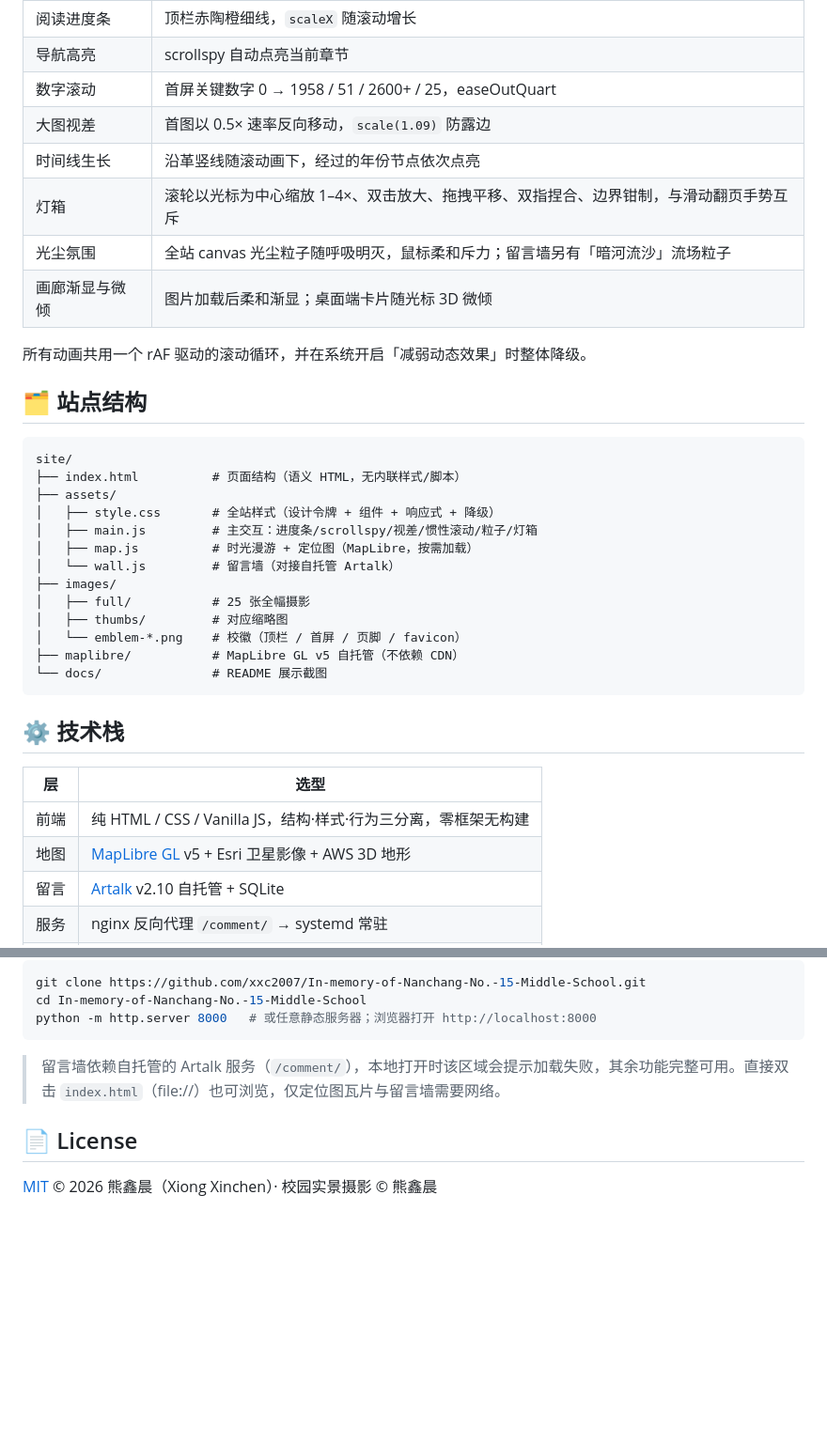
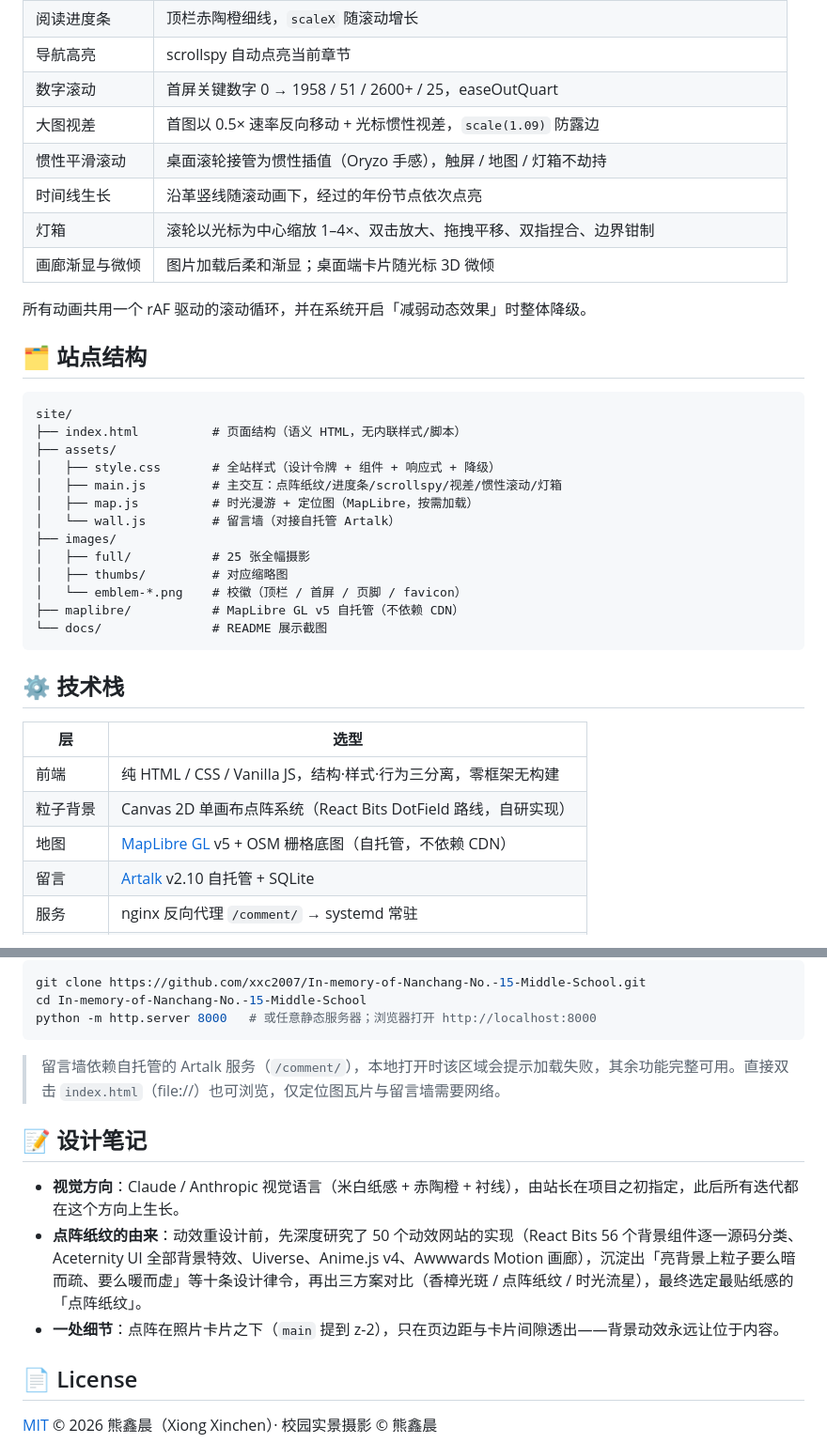
Before and after one commit to xxc2007/In-memory-of-Nanchang-No.-15-Middle-School, a Markdown page: README.md, 2 parts joined by grey strips. Shown: that part at 94% size. Rendered like a GitHub page; blank space fills up the shorter version.

```diff
--- a/README.md
+++ b/README.md
@@ -69,10 +92,10 @@
 | 阅读进度条 | 顶栏赤陶橙细线，`scaleX` 随滚动增长 |
 | 导航高亮 | scrollspy 自动点亮当前章节 |
 | 数字滚动 | 首屏关键数字 0 → 1958 / 51 / 2600+ / 25，easeOutQuart |
-| 大图视差 | 首图以 0.5× 速率反向移动，`scale(1.09)` 防露边 |
+| 大图视差 | 首图以 0.5× 速率反向移动 + 光标惯性视差，`scale(1.09)` 防露边 |
+| 惯性平滑滚动 | 桌面滚轮接管为惯性插值（Oryzo 手感），触屏 / 地图 / 灯箱不劫持 |
 | 时间线生长 | 沿革竖线随滚动画下，经过的年份节点依次点亮 |
-| 灯箱 | 滚轮以光标为中心缩放 1–4×、双击放大、拖拽平移、双指捏合、边界钳制，与滑动翻页手势互斥 |
-| 光尘氛围 | 全站 canvas 光尘粒子随呼吸明灭，鼠标柔和斥力；留言墙另有「暗河流沙」流场粒子 |
+| 灯箱 | 滚轮以光标为中心缩放 1–4×、双击放大、拖拽平移、双指捏合、边界钳制 |
 | 画廊渐显与微倾 | 图片加载后柔和渐显；桌面端卡片随光标 3D 微倾 |
 
 所有动画共用一个 rAF 驱动的滚动循环，并在系统开启「减弱动态效果」时整体降级。
@@ -84,7 +107,7 @@ site/
 ├── index.html          # 页面结构（语义 HTML，无内联样式/脚本）
 ├── assets/
 │   ├── style.css       # 全站样式（设计令牌 + 组件 + 响应式 + 降级）
-│   ├── main.js         # 主交互：进度条/scrollspy/视差/惯性滚动/粒子/灯箱
+│   ├── main.js         # 主交互：点阵纸纹/进度条/scrollspy/视差/惯性滚动/灯箱
 │   ├── map.js          # 时光漫游 + 定位图（MapLibre，按需加载）
 │   └── wall.js         # 留言墙（对接自托管 Artalk）
 ├── images/
@@ -100,7 +123,8 @@ site/
 | 层 | 选型 |
 |------|------|
 | 前端 | 纯 HTML / CSS / Vanilla JS，结构·样式·行为三分离，零框架无构建 |
-| 地图 | [MapLibre GL](https://maplibre.org) v5 + Esri 卫星影像 + AWS 3D 地形 |
+| 粒子背景 | Canvas 2D 单画布点阵系统（React Bits DotField 路线，自研实现） |
+| 地图 | [MapLibre GL](https://maplibre.org) v5 + OSM 栅格底图（自托管，不依赖 CDN） |
 | 留言 | [Artalk](https://artalk.js.org) v2.10 自托管 + SQLite |
 | 服务 | nginx 反向代理 `/comment/` → systemd 常驻 |
 | 部署 | Azure VM · Cloudflare DNS · Let's Encrypt |
@@ -117,6 +141,12 @@ python -m http.server 8000   # 或任意静态服务器；浏览器打开 http:/
 
 > 留言墙依赖自托管的 Artalk 服务（`/comment/`），本地打开时该区域会提示加载失败，其余功能完整可用。直接双击 `index.html`（file://）也可浏览，仅定位图瓦片与留言墙需要网络。
 
+## 📝 设计笔记
+
+- **视觉方向**：Claude / Anthropic 视觉语言（米白纸感 + 赤陶橙 + 衬线），由站长在项目之初指定，此后所有迭代都在这个方向上生长。
+- **点阵纸纹的由来**：动效重设计前，先深度研究了 50 个动效网站的实现（React Bits 56 个背景组件逐一源码分类、Aceternity UI 全部背景特效、Uiverse、Anime.js v4、Awwwards Motion 画廊），沉淀出「亮背景上粒子要么暗而疏、要么暖而虚」等十条设计律令，再出三方案对比（香樟光斑 / 点阵纸纹 / 时光流星），最终选定最贴纸感的「点阵纸纹」。
+- **一处细节**：点阵在照片卡片之下（`main` 提到 z-2），只在页边距与卡片间隙透出——背景动效永远让位于内容。
+
 ## 📄 License
 
 [MIT](LICENSE) © 2026 熊鑫晨（Xiong Xinchen）· 校园实景摄影 © 熊鑫晨
```
Also changed, not shown: other parts of README.md (+36 -13 lines), docs/screenshot-guestbook.png, docs/screenshot-hero.png, docs/screenshot-map.png, docs/screenshot-tour.png (added), 4 other files.
